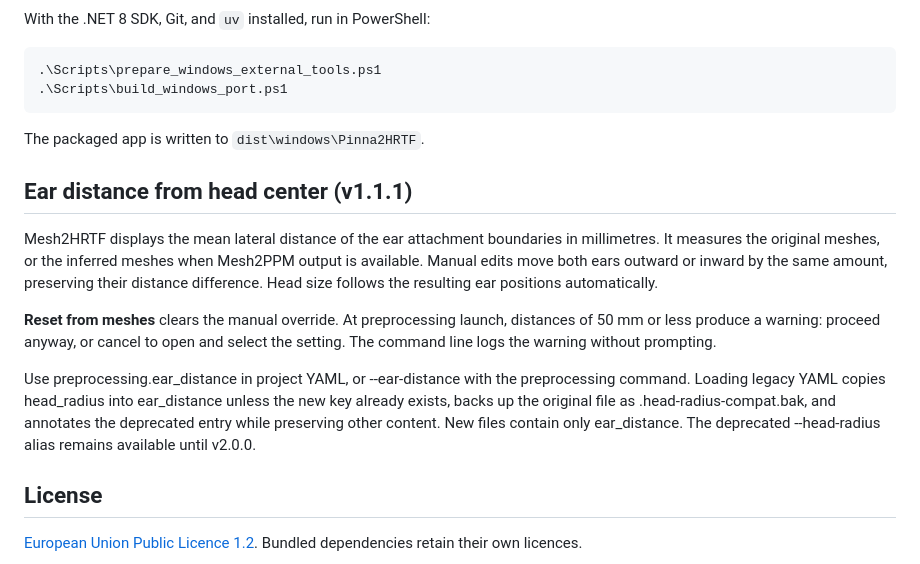
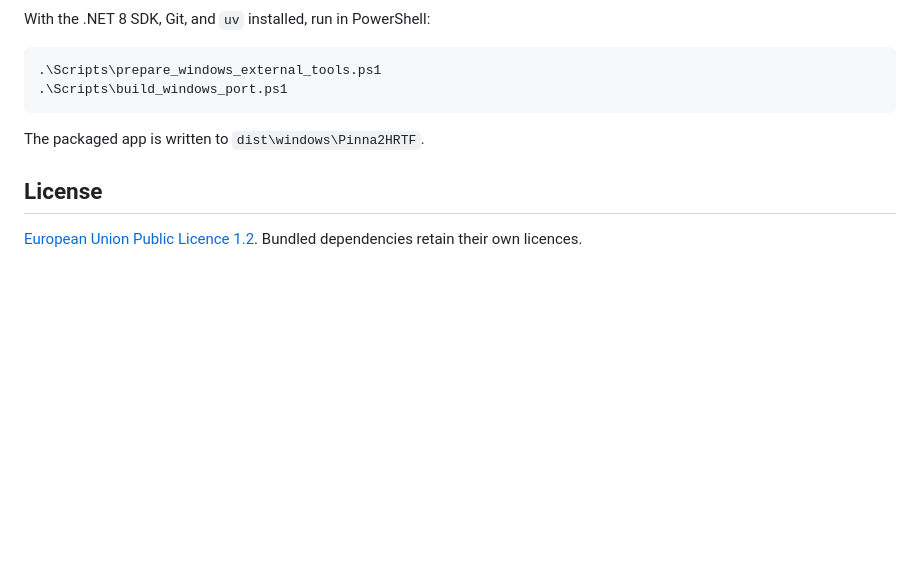
Before and after one commit to Any2HRTF/Pinna2HRTF, a Markdown page: README.md, the part around the change. GitHub-like rendering; blank space fills up the shorter version.

Commit message:
Clean Up Readme
Removed section on ear distance from head center in README -> will be moved to the update notes

```diff
--- a/README.md
+++ b/README.md
@@ -193,14 +193,6 @@ With the .NET 8 SDK, Git, and `uv` installed, run in PowerShell:
 
 The packaged app is written to `dist\windows\Pinna2HRTF`.
 
-## Ear distance from head center (v1.1.1)
-
-Mesh2HRTF displays the mean lateral distance of the ear attachment boundaries in millimetres. It measures the original meshes, or the inferred meshes when Mesh2PPM output is available. Manual edits move both ears outward or inward by the same amount, preserving their distance difference. Head size follows the resulting ear positions automatically.
-
-**Reset from meshes** clears the manual override. At preprocessing launch, distances of 50 mm or less produce a warning: proceed anyway, or cancel to open and select the setting. The command line logs the warning without prompting.
-
-Use preprocessing.ear_distance in project YAML, or --ear-distance with the preprocessing command. Loading legacy YAML copies head_radius into ear_distance unless the new key already exists, backs up the original file as .head-radius-compat.bak, and annotates the deprecated entry while preserving other content. New files contain only ear_distance. The deprecated --head-radius alias remains available until v2.0.0.
-
 ## License
 
 [European Union Public Licence 1.2](LICENSE). Bundled dependencies retain their own licences.
```
